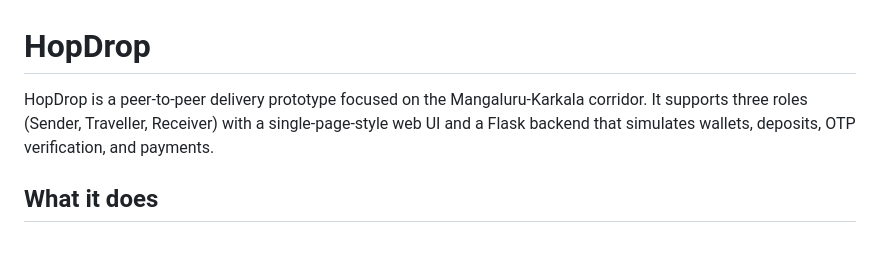
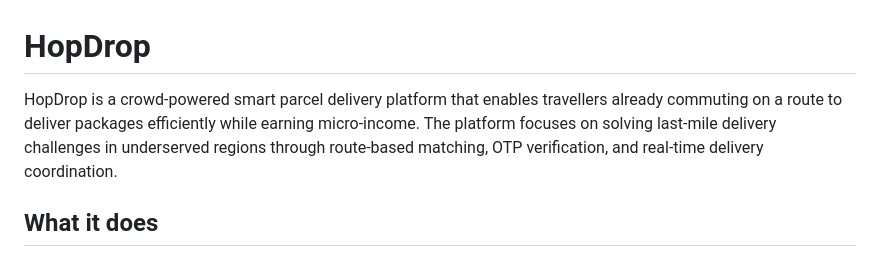
Before and after one commit to Kan-06/hopdrop, a Markdown page: README.md, the part around the change. GitHub-like rendering.

Commit message:
Revise README to enhance project description
Updated project description to clarify the purpose and functionality of HopDrop.

```diff
--- a/README.md
+++ b/README.md
@@ -1,6 +1,6 @@
 # HopDrop
 
-HopDrop is a peer-to-peer delivery prototype focused on the Mangaluru-Karkala corridor. It supports three roles (Sender, Traveller, Receiver) with a single-page-style web UI and a Flask backend that simulates wallets, deposits, OTP verification, and payments.
+HopDrop is a crowd-powered smart parcel delivery platform that enables travellers already commuting on a route to deliver packages efficiently while earning micro-income. The platform focuses on solving last-mile delivery challenges in underserved regions through route-based matching, OTP verification, and real-time delivery coordination.
 
 ## What it does
 - Sender creates a package with pickup and dropoff addresses, optional photo proof, and a reward amount.
```
